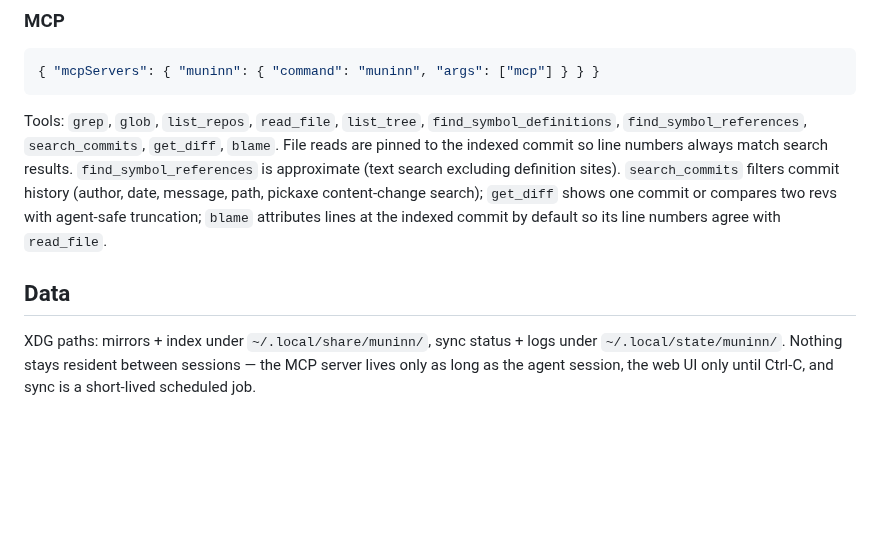
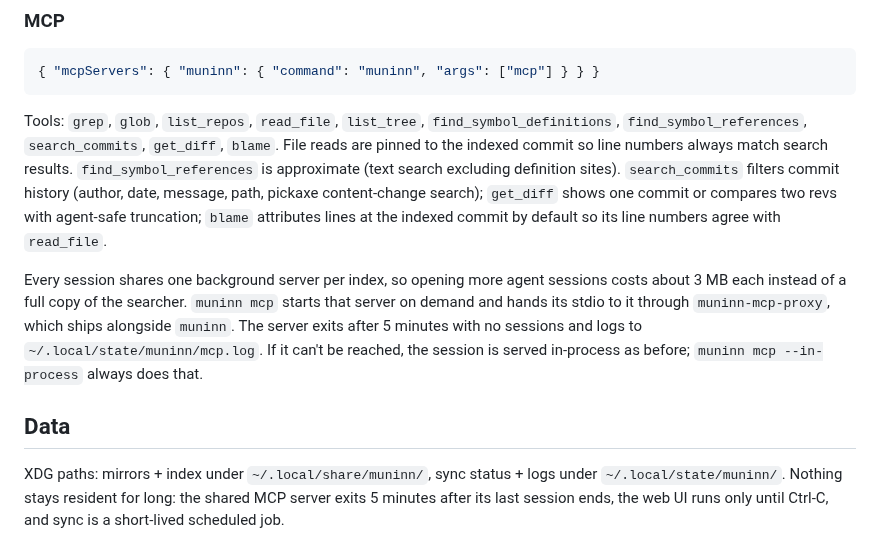
Before and after one commit to Broderick-Westrope/muninn, a Markdown page: README.md, the part around the change. Rendered like a GitHub page; blank space fills up the shorter version.

Commit message:
docs: describe the shared MCP server in the README
Co-authored-by: Brodie Westrope <brodie.westrope@gmail.com>

```diff
--- a/README.md
+++ b/README.md
@@ -115,6 +115,8 @@ all reported rather than recorded as success.
 
 Tools: `grep`, `glob`, `list_repos`, `read_file`, `list_tree`, `find_symbol_definitions`, `find_symbol_references`, `search_commits`, `get_diff`, `blame`. File reads are pinned to the indexed commit so line numbers always match search results. `find_symbol_references` is approximate (text search excluding definition sites). `search_commits` filters commit history (author, date, message, path, pickaxe content-change search); `get_diff` shows one commit or compares two revs with agent-safe truncation; `blame` attributes lines at the indexed commit by default so its line numbers agree with `read_file`.
 
+Every session shares one background server per index, so opening more agent sessions costs about 3 MB each instead of a full copy of the searcher. `muninn mcp` starts that server on demand and hands its stdio to it through `muninn-mcp-proxy`, which ships alongside `muninn`. The server exits after 5 minutes with no sessions and logs to `~/.local/state/muninn/mcp.log`. If it can't be reached, the session is served in-process as before; `muninn mcp --in-process` always does that.
+
 ## Data
 
-XDG paths: mirrors + index under `~/.local/share/muninn/`, sync status + logs under `~/.local/state/muninn/`. Nothing stays resident between sessions — the MCP server lives only as long as the agent session, the web UI only until Ctrl-C, and sync is a short-lived scheduled job.
+XDG paths: mirrors + index under `~/.local/share/muninn/`, sync status + logs under `~/.local/state/muninn/`. Nothing stays resident for long: the shared MCP server exits 5 minutes after its last session ends, the web UI runs only until Ctrl-C, and sync is a short-lived scheduled job.
```
